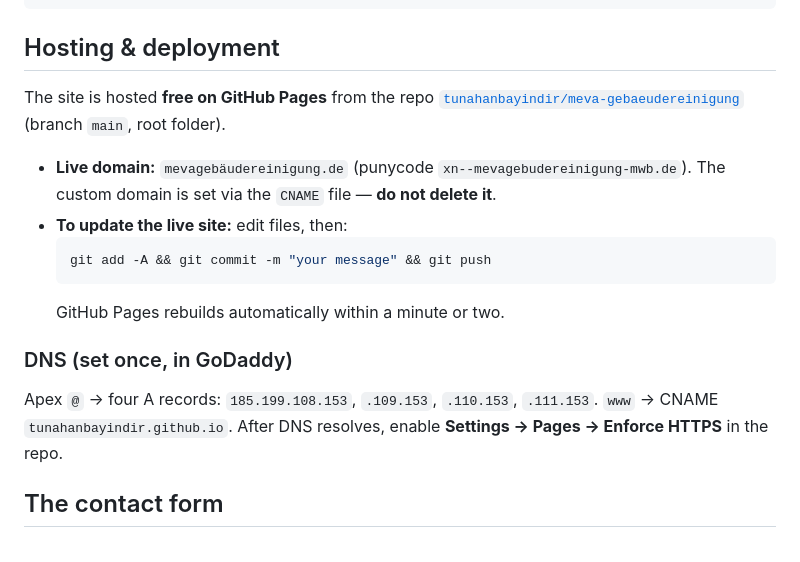
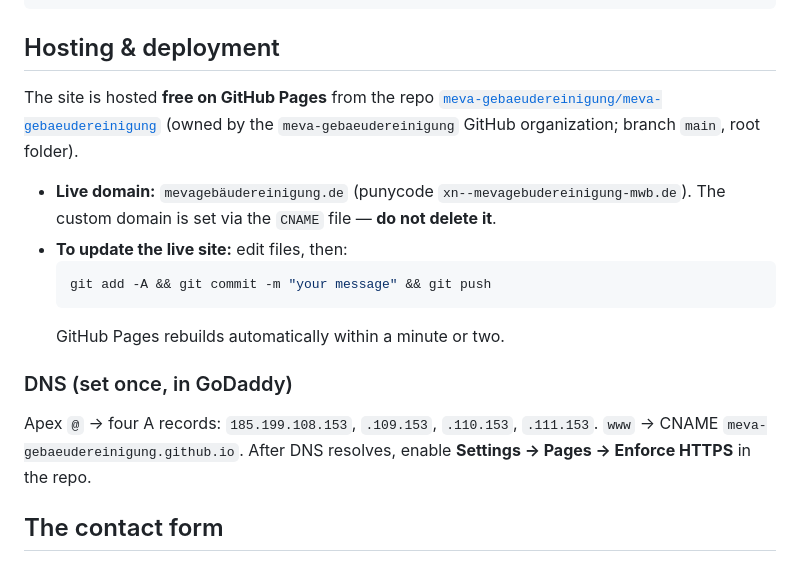
Before and after one commit to meva-gebaeudereinigung/meva-gebaeudereinigung, a Markdown page: README.md, the part around the change. GitHub-like rendering.

Commit message:
Update README for org-owned repo and www CNAME target
Co-Authored-By: Claude Opus 4.8 <noreply@anthropic.com>

```diff
--- a/README.md
+++ b/README.md
@@ -25,8 +25,8 @@ python3 -m http.server 8000
 ## Hosting & deployment
 
 The site is hosted **free on GitHub Pages** from the repo
-[`tunahanbayindir/meva-gebaeudereinigung`](https://github.com/tunahanbayindir/meva-gebaeudereinigung)
-(branch `main`, root folder).
+[`meva-gebaeudereinigung/meva-gebaeudereinigung`](https://github.com/meva-gebaeudereinigung/meva-gebaeudereinigung)
+(owned by the `meva-gebaeudereinigung` GitHub organization; branch `main`, root folder).
 
 - **Live domain:** `mevagebäudereinigung.de` (punycode `xn--mevagebudereinigung-mwb.de`).
   The custom domain is set via the `CNAME` file — **do not delete it**.
@@ -38,7 +38,7 @@ The site is hosted **free on GitHub Pages** from the repo
 
 ### DNS (set once, in GoDaddy)
 Apex `@` → four A records: `185.199.108.153`, `.109.153`, `.110.153`, `.111.153`.
-`www` → CNAME `tunahanbayindir.github.io`. After DNS resolves, enable
+`www` → CNAME `meva-gebaeudereinigung.github.io`. After DNS resolves, enable
 **Settings → Pages → Enforce HTTPS** in the repo.
 
 ## The contact form
```
